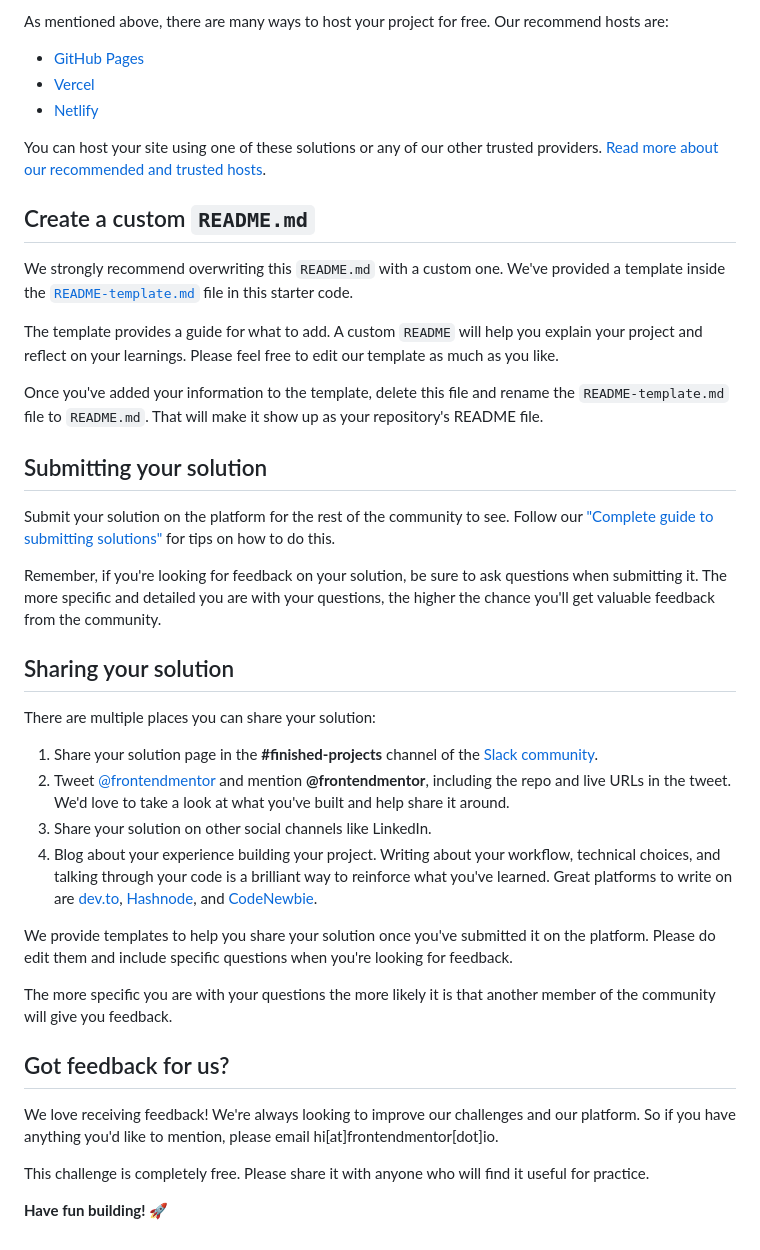
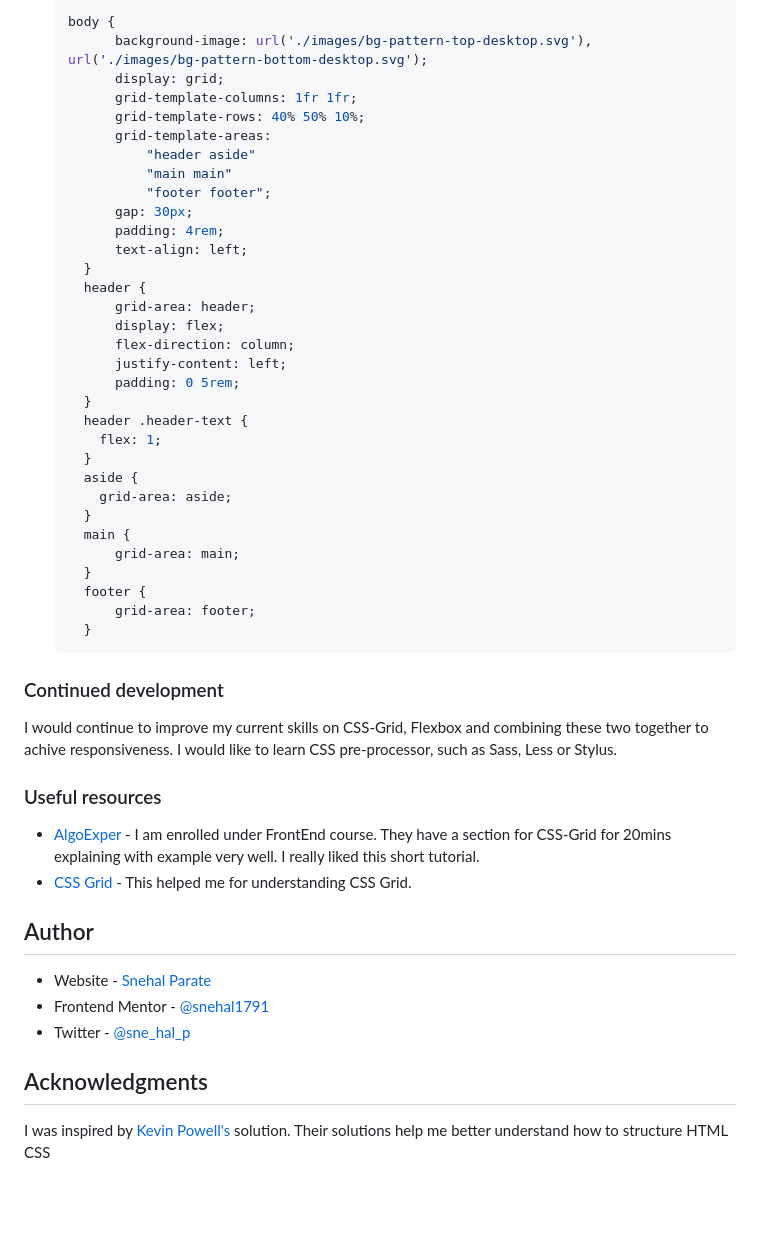
Before and after one commit to snehal1791/social-proof-section-master, a Markdown page: README.md, the part around the change printed below. GitHub-like rendering; blank space fills up the shorter version.

Commit message:
update readme to reflect skills and learning

````diff
--- a/README.md
+++ b/README.md
@@ -49,43 +54,57 @@ Feel free to use any workflow that you feel comfortable with. Below is a suggest
 
-As mentioned above, there are many ways to host your project for free. Our recommend hosts are:
+  ```css
+  body {
+        background-image: url('./images/bg-pattern-top-desktop.svg'), url('./images/bg-pattern-bottom-desktop.svg');
+        display: grid;
+        grid-template-columns: 1fr 1fr;
+        grid-template-rows: 40% 50% 10%;
+        grid-template-areas:
+            "header aside"
+            "main main"
+            "footer footer";
+        gap: 30px;
+        padding: 4rem;
+        text-align: left;
+    }
+    header {
+        grid-area: header;
+        display: flex;
+        flex-direction: column;
+        justify-content: left;
+        padding: 0 5rem;
+    }
+    header .header-text {
+      flex: 1;
+    }
+    aside {
+      grid-area: aside;
+    }
+    main {
+        grid-area: main;
+    }
+    footer {
+        grid-area: footer;
+    }
+  ```
 
-- [GitHub Pages](https://pages.github.com/)
-- [Vercel](https://vercel.com/)
-- [Netlify](https://www.netlify.com/)
+### Continued development
 
-You can host your site using one of these solutions or any of our other trusted providers. [Read more about our recommended and trusted hosts](https://medium.com/frontend-mentor/frontend-mentor-trusted-hosting-providers-bf000dfebe).
+I would continue to improve my current skills on CSS-Grid, Flexbox and combining these two together to achive responsiveness. I would like to learn CSS pre-processor, such as Sass, Less or Stylus.
 
-## Create a custom `README.md`
+### Useful resources
 
-We strongly recommend overwriting this `README.md` with a custom one. We've provided a template inside the [`README-template.md`](./README-template.md) file in this starter code.
+- [AlgoExper](https://www.algoexpert.io/frontend/css-crash-course/css-grid) - I am enrolled under FrontEnd course. They have a section for CSS-Grid for 20mins explaining with example very well. I really liked this short tutorial.
+- [CSS Grid](https://css-tricks.com/snippets/css/complete-guide-grid/) - This helped me for understanding CSS Grid.
 
-The template provides a guide for what to add. A custom `README` will help you explain your project and reflect on your learnings. Please feel free to edit our template as much as you like.
 
-Once you've added your information to the template, delete this file and rename the `README-template.md` file to `README.md`. That will make it show up as your repository's README file.
+## Author
 
-## Submitting your solution
+- Website - [Snehal Parate](https://snehal1791.github.io/portfolio/)
+- Frontend Mentor - [@snehal1791](https://www.frontendmentor.io/profile/snehal1791)
+- Twitter - [@sne_hal_p](https://twitter.com/sne_hal_p)
 
-Submit your solution on the platform for the rest of the community to see. Follow our ["Complete guide to submitting solutions"](https://medium.com/frontend-mentor/a-complete-guide-to-submitting-solutions-on-frontend-mentor-ac6384162248) for tips on how to do this.
 
-Remember, if you're looking for feedback on your solution, be sure to ask questions when submitting it. The more specific and detailed you are with your questions, the higher the chance you'll get valuable feedback from the community.
+## Acknowledgments
 
-## Sharing your solution
-
-There are multiple places you can share your solution:
-
-1. Share your solution page in the **#finished-projects** channel of the [Slack community](https://www.frontendmentor.io/slack).
-2. Tweet [@frontendmentor](https://twitter.com/frontendmentor) and mention **@frontendmentor**, including the repo and live URLs in the tweet. We'd love to take a look at what you've built and help share it around.
-3. Share your solution on other social channels like LinkedIn.
-4. Blog about your experience building your project. Writing about your workflow, technical choices, and talking through your code is a brilliant way to reinforce what you've learned. Great platforms to write on are [dev.to](https://dev.to/), [Hashnode](https://hashnode.com/), and [CodeNewbie](https://community.codenewbie.org/).
-
-We provide templates to help you share your solution once you've submitted it on the platform. Please do edit them and include specific questions when you're looking for feedback.
-
-The more specific you are with your questions the more likely it is that another member of the community will give you feedback.
-
-## Got feedback for us?
-
-We love receiving feedback! We're always looking to improve our challenges and our platform. So if you have anything you'd like to mention, please email hi[at]frontendmentor[dot]io.
-
-This challenge is completely free. Please share it with anyone who will find it useful for practice.
-
-**Have fun building!** 🚀
+I was inspired by [Kevin Powell's](https://www.youtube.com/watch?v=K27WULzr2P8&ab_channel=KevinPowell) solution.
+Their solutions help me better understand how to structure HTML CSS
````
Also changed, not shown: other parts of README.md (+34 -29 lines), README-template.md (deleted, +0 -110 lines), images/desktopLive.png (added), 1 other file.
